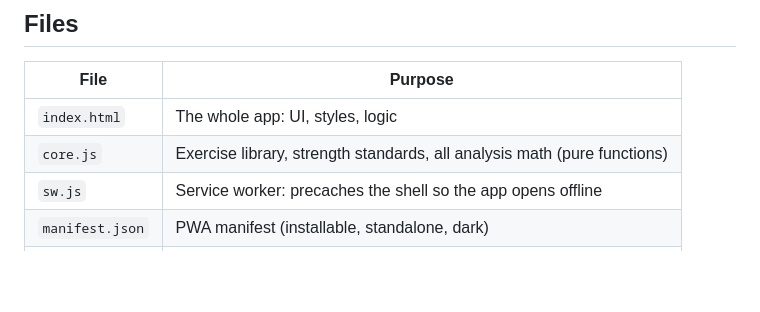
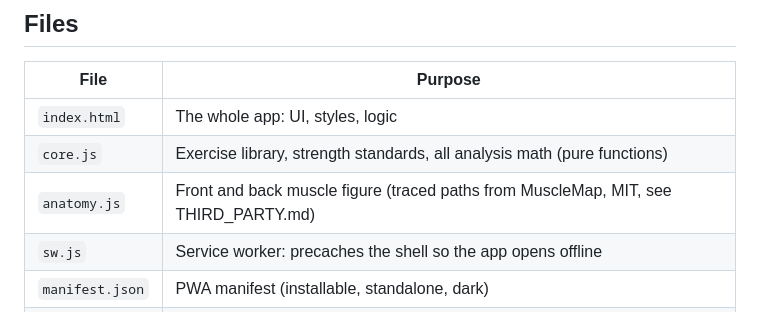
Before and after one commit to greesonbobbyr-jpg/arise, a Markdown page: README.md, the part around the change. Drawn GitHub-style; blank space fills up the shorter version.

Commit message:
README: note anatomy.js

```diff
--- a/README.md
+++ b/README.md
@@ -8,6 +8,7 @@ Personal strength-training PWA. Logs workouts Hevy-style, then tells you in plai
 |---|---|
 | `index.html` | The whole app: UI, styles, logic |
 | `core.js` | Exercise library, strength standards, all analysis math (pure functions) |
+| `anatomy.js` | Front and back muscle figure (traced paths from MuscleMap, MIT, see THIRD_PARTY.md) |
 | `sw.js` | Service worker: precaches the shell so the app opens offline |
 | `manifest.json` | PWA manifest (installable, standalone, dark) |
 | `icons/` | 192, 512 and 512-maskable icons |
```
